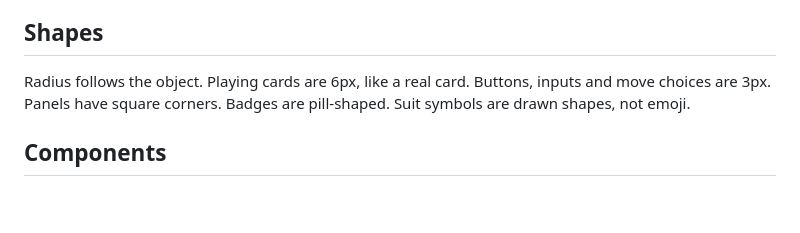
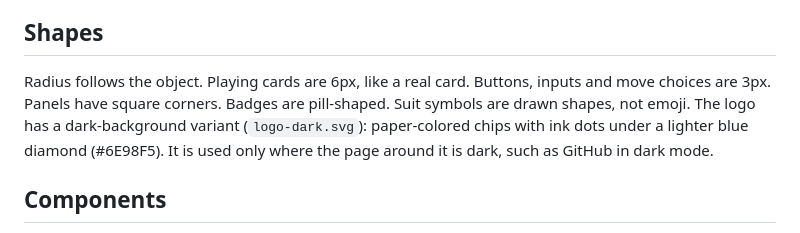
Before and after one commit to jmanico/stackademic, a Markdown page: DESIGN.md, the part around the change. GitHub-like rendering; blank space fills up the shorter version.

Commit message:
Add dark-mode logo variant and use it in README
Co-Authored-By: Claude Opus 5.5 <noreply@anthropic.com>

```diff
--- a/DESIGN.md
+++ b/DESIGN.md
@@ -203,7 +203,7 @@ The design is flat. Hierarchy comes from tone (white surface on paper) and 1px o
 
 ## Shapes
 
-Radius follows the object. Playing cards are 6px, like a real card. Buttons, inputs and move choices are 3px. Panels have square corners. Badges are pill-shaped. Suit symbols are drawn shapes, not emoji.
+Radius follows the object. Playing cards are 6px, like a real card. Buttons, inputs and move choices are 3px. Panels have square corners. Badges are pill-shaped. Suit symbols are drawn shapes, not emoji. The logo has a dark-background variant (`logo-dark.svg`): paper-colored chips with ink dots under a lighter blue diamond (#6E98F5). It is used only where the page around it is dark, such as GitHub in dark mode.
 
 ## Components
 
```
Also changed, not shown: README.md (+1 -1 lines), logo-dark.png (added), 1 other file.
